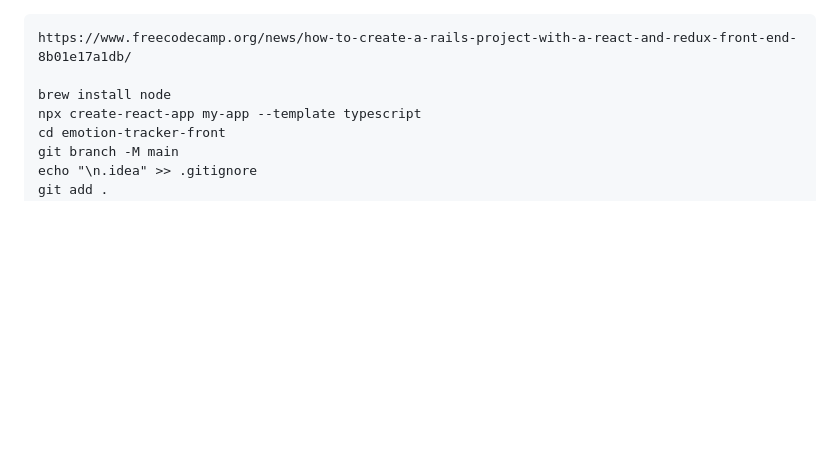
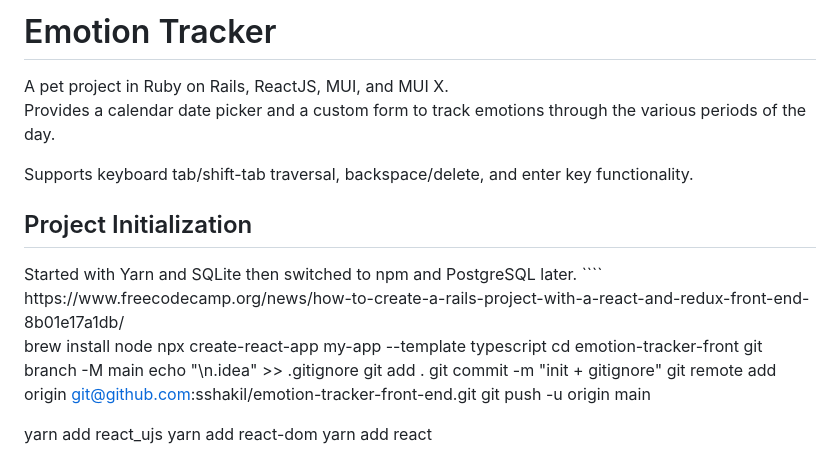
Before and after one commit to sshakil/emotion-tracker, a Markdown page: README.md, the part around the change. GitHub-like rendering; blank space fills up the shorter version.

Commit message:
Update README.md
Adds top level description

`````diff
--- a/README.md
+++ b/README.md
@@ -1,3 +1,12 @@
+<h1>Emotion Tracker</h1>
+A pet project in Ruby on Rails, ReactJS, MUI, and MUI X.
+
+Provides a calendar date picker and a custom form to track emotions through the various periods of the day.
+
+Supports keyboard tab/shift-tab traversal, backspace/delete, and enter key functionality.
+
+<h2>Project Initialization</h2>
+Started with Yarn and SQLite then switched to npm and PostgreSQL later.
 ````
 https://www.freecodecamp.org/news/how-to-create-a-rails-project-with-a-react-and-redux-front-end-8b01e17a1db/
 
`````
